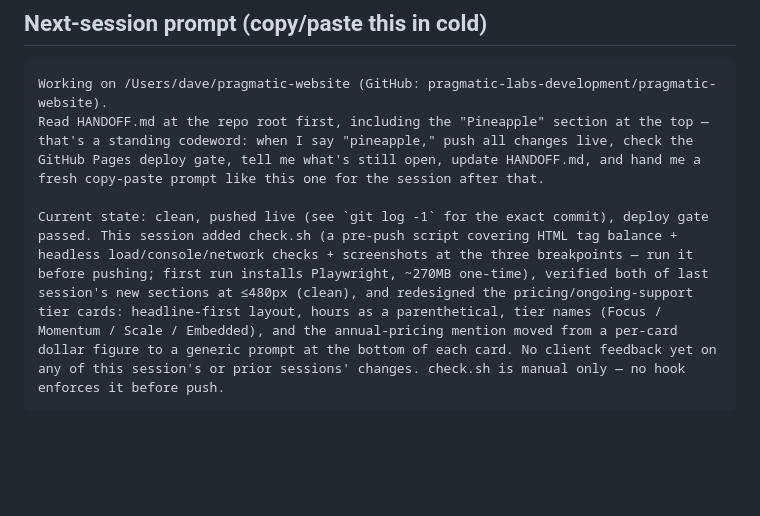
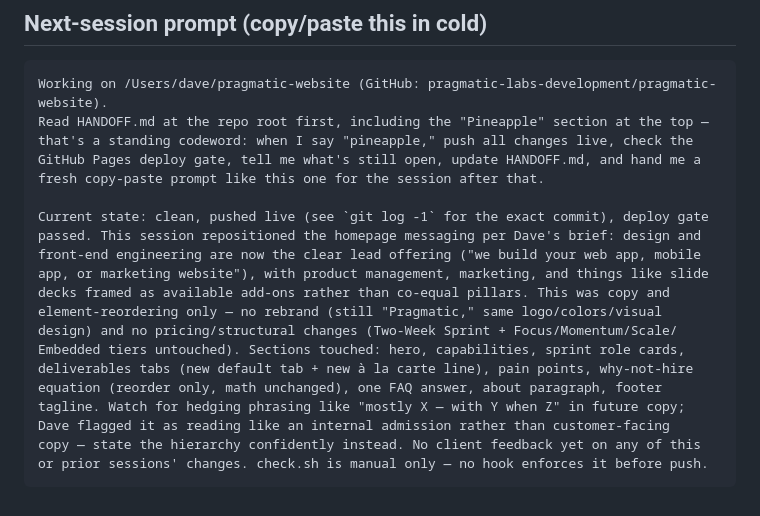
Before and after one commit to pragmatic-labs-development/pragmatic-website, a Markdown page: HANDOFF.md, the part around one of its changes. Rendered like a GitHub page; blank space fills up the shorter version.

````diff
--- a/HANDOFF.md
+++ b/HANDOFF.md
@@ -147,13 +147,17 @@ GitHub Pages deploy gate, tell me what's still open, update HANDOFF.md, and hand
 fresh copy-paste prompt like this one for the session after that.
 
 Current state: clean, pushed live (see `git log -1` for the exact commit), deploy gate
-passed. This session added check.sh (a pre-push script covering HTML tag balance +
-headless load/console/network checks + screenshots at the three breakpoints — run it
-before pushing; first run installs Playwright, ~270MB one-time), verified both of last
-session's new sections at ≤480px (clean), and redesigned the pricing/ongoing-support
-tier cards: headline-first layout, hours as a parenthetical, tier names (Focus /
-Momentum / Scale / Embedded), and the annual-pricing mention moved from a per-card
-dollar figure to a generic prompt at the bottom of each card. No client feedback yet on
-any of this session's or prior sessions' changes. check.sh is manual only — no hook
-enforces it before push.
+passed. This session repositioned the homepage messaging per Dave's brief: design and
+front-end engineering are now the clear lead offering ("we build your web app, mobile
+app, or marketing website"), with product management, marketing, and things like slide
+decks framed as available add-ons rather than co-equal pillars. This was copy and
+element-reordering only — no rebrand (still "Pragmatic," same logo/colors/visual
+design) and no pricing/structural changes (Two-Week Sprint + Focus/Momentum/Scale/
+Embedded tiers untouched). Sections touched: hero, capabilities, sprint role cards,
+deliverables tabs (new default tab + new à la carte line), pain points, why-not-hire
+equation (reorder only, math unchanged), one FAQ answer, about paragraph, footer
+tagline. Watch for hedging phrasing like "mostly X — with Y when Z" in future copy;
+Dave flagged it as reading like an internal admission rather than customer-facing
+copy — state the hierarchy confidently instead. No client feedback yet on any of this
+or prior sessions' changes. check.sh is manual only — no hook enforces it before push.
 ```
````
Also changed, not shown: other parts of HANDOFF.md (+69 -69 lines).
